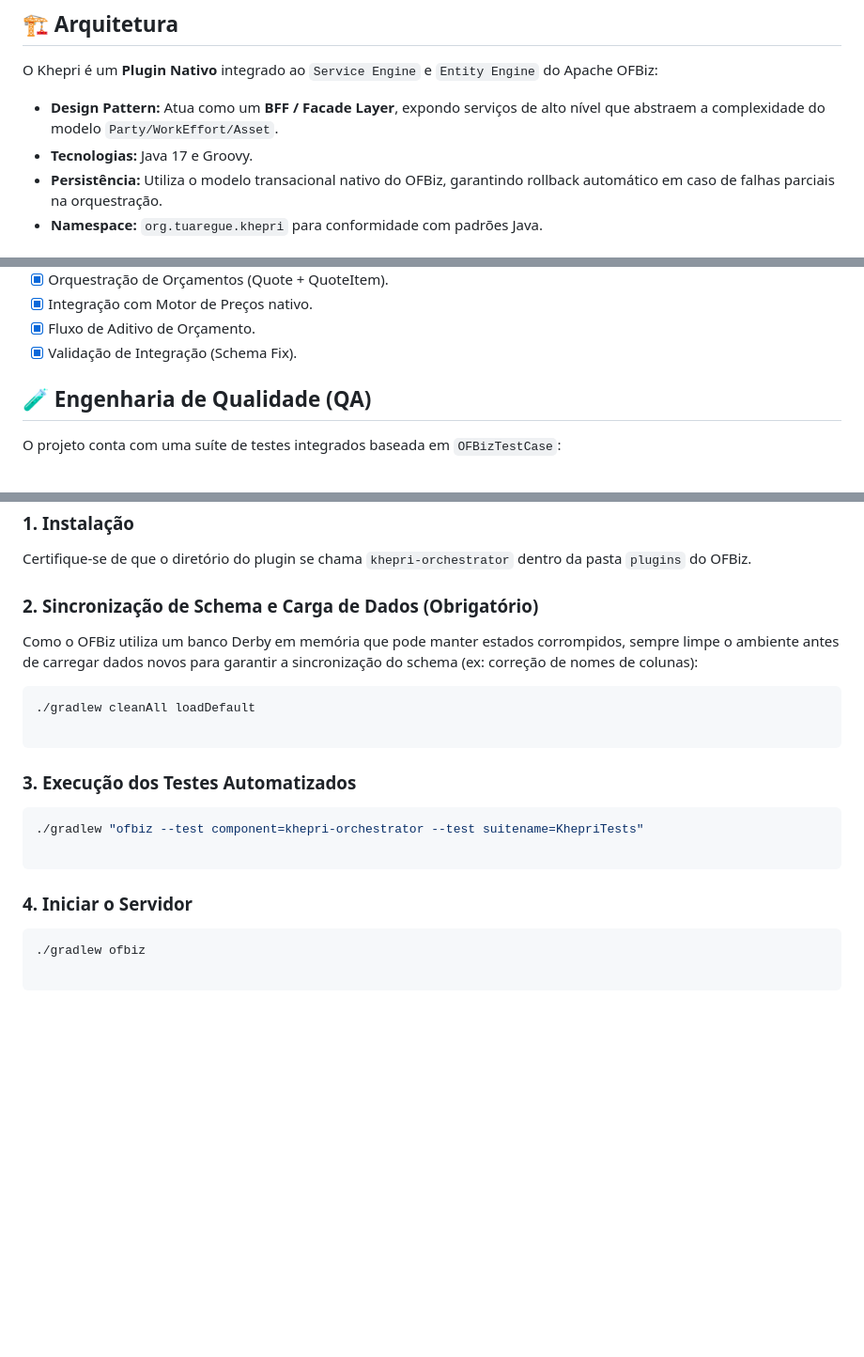
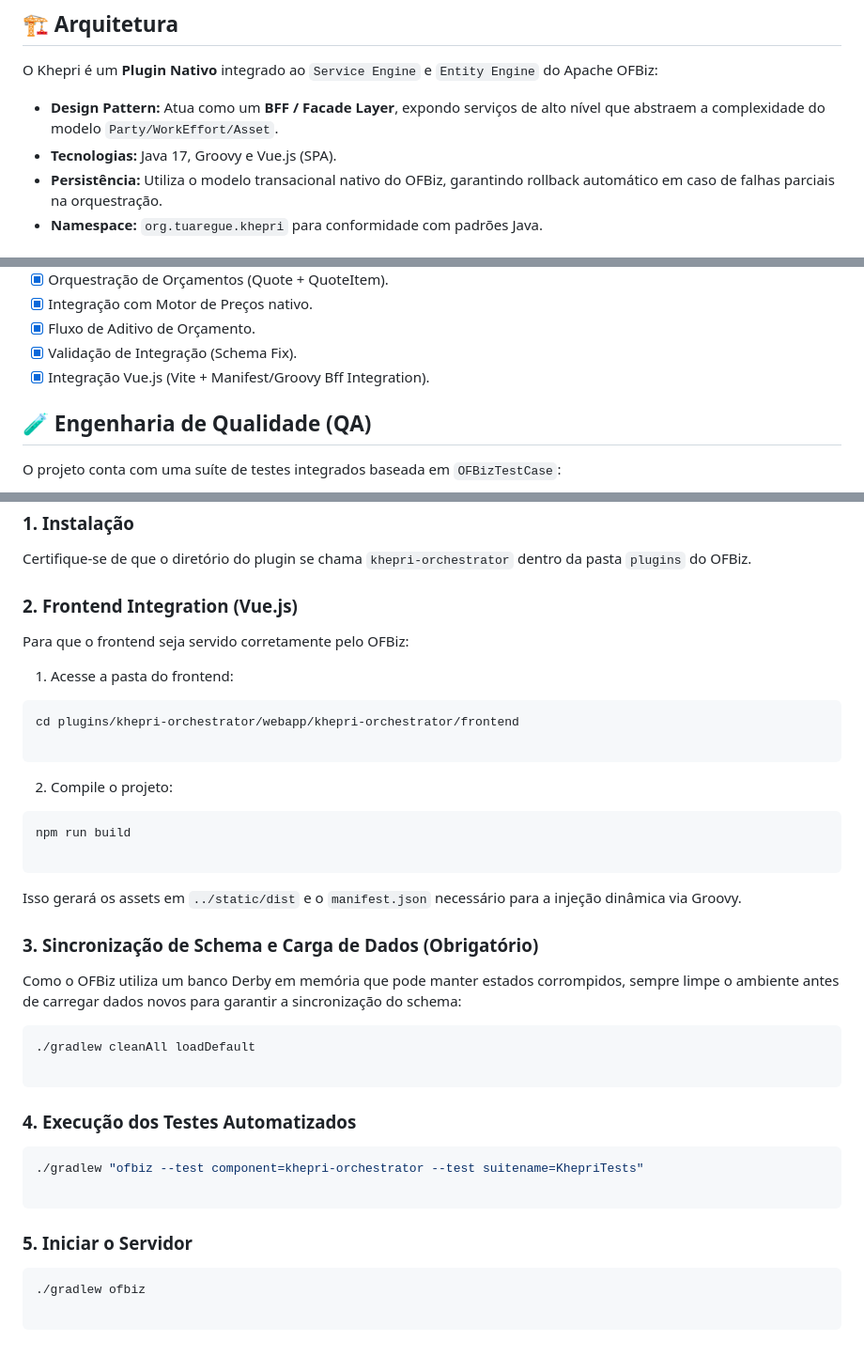
Before and after one commit to j0n4srr/khepri-orchestrator, a Markdown page: README.md, 3 parts joined by grey strips. Shown at 94% size. Drawn GitHub-style; blank space fills up the shorter version.

Commit message:
docs: update README with project architecture and setup details

````diff
--- a/README.md
+++ b/README.md
@@ -157,7 +155,7 @@ Todo o processo ocorre dentro de uma única transação atômica isolada (`requi
 O Khepri é um **Plugin Nativo** integrado ao `Service Engine` e `Entity Engine` do Apache OFBiz:
 
 * **Design Pattern:** Atua como um **BFF / Facade Layer**, expondo serviços de alto nível que abstraem a complexidade do modelo `Party/WorkEffort/Asset`.
-* **Tecnologias:** Java 17 e Groovy.
+* **Tecnologias:** Java 17, Groovy e Vue.js (SPA).
 * **Persistência:** Utiliza o modelo transacional nativo do OFBiz, garantindo rollback automático em caso de falhas parciais na orquestração.
 * **Namespace:** `org.tuaregue.khepri` para conformidade com padrões Java.
 
@@ -175,6 +173,7 @@ O Khepri é um **Plugin Nativo** integrado ao `Service Engine` e `Entity Engine`
 * [x] Integração com Motor de Preços nativo.
 * [x] Fluxo de Aditivo de Orçamento.
 * [x] Validação de Integração (Schema Fix).
+* [x] Integração Vue.js (Vite + Manifest/Groovy Bff Integration).
 
 ## 🧪 Engenharia de Qualidade (QA)
 
@@ -188,23 +187,43 @@ O projeto conta com uma suíte de testes integrados baseada em `OFBizTestCase`:
 
 Certifique-se de que o diretório do plugin se chama `khepri-orchestrator` dentro da pasta `plugins` do OFBiz.
 
-### 2. Sincronização de Schema e Carga de Dados (Obrigatório)
+### 2. Frontend Integration (Vue.js)
 
-Como o OFBiz utiliza um banco Derby em memória que pode manter estados corrompidos, sempre limpe o ambiente antes de carregar dados novos para garantir a sincronização do schema (ex: correção de nomes de colunas):
+Para que o frontend seja servido corretamente pelo OFBiz:
+
+1. Acesse a pasta do frontend:
+```bash
+cd plugins/khepri-orchestrator/webapp/khepri-orchestrator/frontend
+
+```
+
+
+2. Compile o projeto:
+```bash
+npm run build
+
+```
+
+
+Isso gerará os assets em `../static/dist` e o `manifest.json` necessário para a injeção dinâmica via Groovy.
+
+### 3. Sincronização de Schema e Carga de Dados (Obrigatório)
+
+Como o OFBiz utiliza um banco Derby em memória que pode manter estados corrompidos, sempre limpe o ambiente antes de carregar dados novos para garantir a sincronização do schema:
 
 ```bash
 ./gradlew cleanAll loadDefault
 
 ```
 
-### 3. Execução dos Testes Automatizados
+### 4. Execução dos Testes Automatizados
 
 ```bash
 ./gradlew "ofbiz --test component=khepri-orchestrator --test suitename=KhepriTests"
 
 ```
 
-### 4. Iniciar o Servidor
+### 5. Iniciar o Servidor
 
 ```bash
 ./gradlew ofbiz
````
Also changed, not shown: other parts of README.md (+1 -3 lines).
